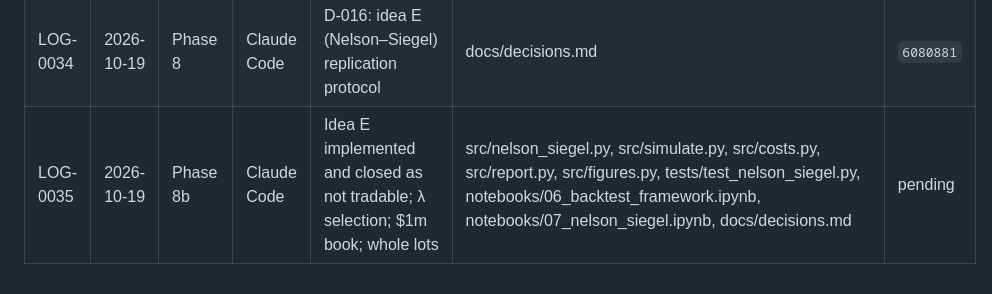
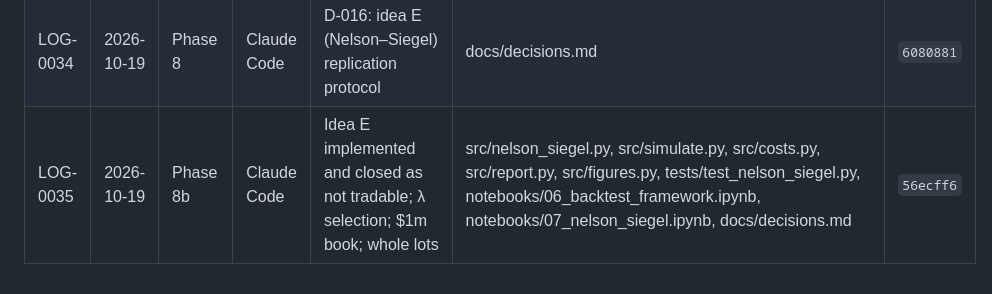
Before and after one commit to TianTian20021211/SystematicTradingCourse, a Markdown page: docs/logs/INDEX.md, the part around the change. Drawn GitHub-style.

```diff
--- a/docs/logs/INDEX.md
+++ b/docs/logs/INDEX.md
@@ -36,4 +36,4 @@
 | LOG-0032 | 2026-10-19 | Phase 7d | Claude Code | Merge main into backtest-v2; renumber D-013–015, LOG-0028–0031; notebook 06 | src/backtest.py, scripts/run_all.sh, docs/*, notebooks/06_backtest_framework.ipynb | merge |
 | LOG-0033 | 2026-10-19 | Phase 7e | Claude Code | Horizon decay, dense k profile, per-commodity block-bootstrap IC | src/horizon.py, src/report.py, src/figures.py, src/plotstyle.py, tests/test_simulate.py, notebooks/06_backtest_framework.ipynb | `95db2ee` |
 | LOG-0034 | 2026-10-19 | Phase 8 | Claude Code | D-016: idea E (Nelson–Siegel) replication protocol | docs/decisions.md | `6080881` |
-| LOG-0035 | 2026-10-19 | Phase 8b | Claude Code | Idea E implemented and closed as not tradable; λ selection; $1m book; whole lots | src/nelson_siegel.py, src/simulate.py, src/costs.py, src/report.py, src/figures.py, tests/test_nelson_siegel.py, notebooks/06_backtest_framework.ipynb, notebooks/07_nelson_siegel.ipynb, docs/decisions.md | pending |
+| LOG-0035 | 2026-10-19 | Phase 8b | Claude Code | Idea E implemented and closed as not tradable; λ selection; $1m book; whole lots | src/nelson_siegel.py, src/simulate.py, src/costs.py, src/report.py, src/figures.py, tests/test_nelson_siegel.py, notebooks/06_backtest_framework.ipynb, notebooks/07_nelson_siegel.ipynb, docs/decisions.md | `56ecff6` |
```
Also changed, not shown: docs/logs/AGENT_LOG.md (+2 -2 lines).
